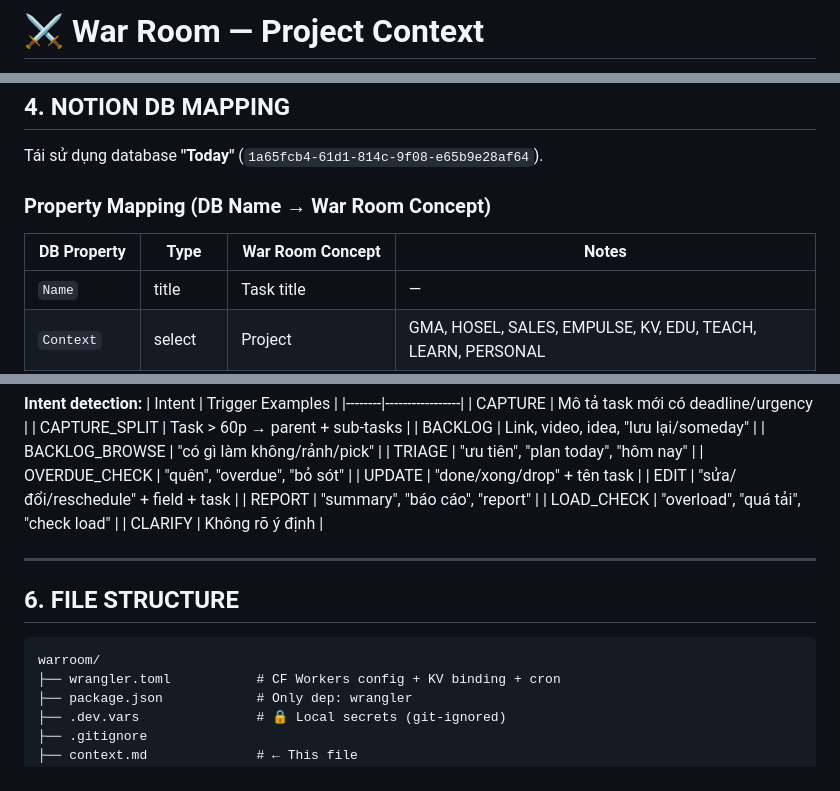
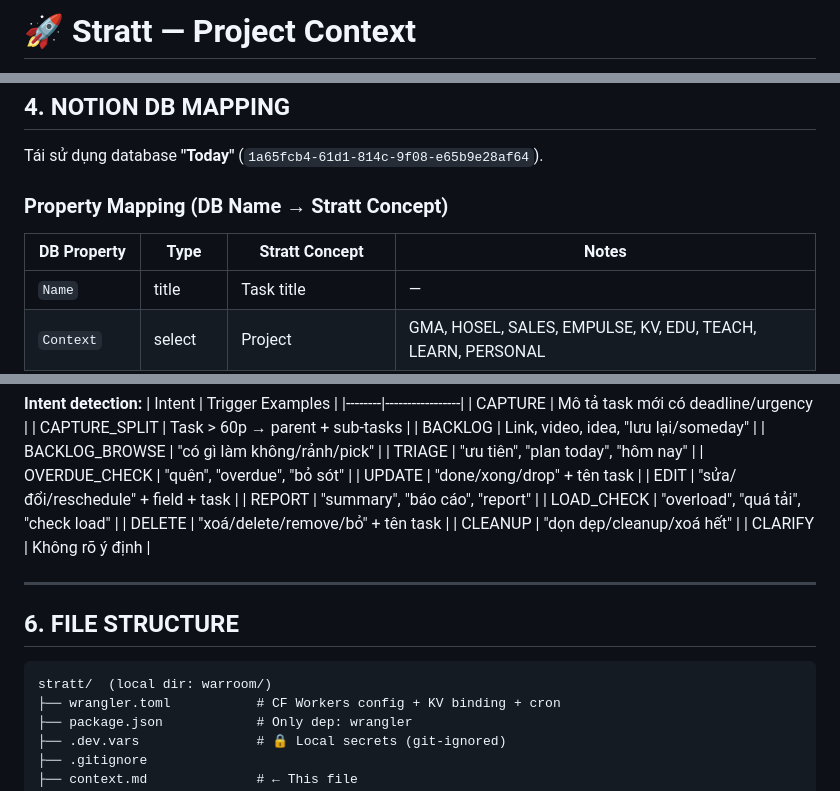
Before and after one commit to matt-dinh13/warroom, a Markdown page: context.md, 3 parts joined by grey strips. Rendered like a GitHub page.

````diff
--- a/context.md
+++ b/context.md
@@ -1,3 +1,3 @@
-# ⚔️ War Room — Project Context
+# 🚀 Stratt — Project Context
 
 > File này chứa đủ context để developer mới (hoặc AI agent) tiếp tục phát triển mà không cần hỏi lại.
@@ -58,9 +58,9 @@ Cloudflare Worker (src/index.js)
 
 Tái sử dụng database **"Today"** (`1a65fcb4-61d1-814c-9f08-e65b9e28af64`).
 
-### Property Mapping (DB Name → War Room Concept)
+### Property Mapping (DB Name → Stratt Concept)
 
-| DB Property | Type | War Room Concept | Notes |
+| DB Property | Type | Stratt Concept | Notes |
 |-------------|------|------------------|-------|
 | `Name` | title | Task title | — |
 | `Context` | select | Project | GMA, HOSEL, SALES, EMPULSE, KV, EDU, TEACH, LEARN, PERSONAL |
@@ -114,6 +114,8 @@ File: `src/prompts.js`
 | EDIT | "sửa/đổi/reschedule" + field + task |
 | REPORT | "summary", "báo cáo", "report" |
 | LOAD_CHECK | "overload", "quá tải", "check load" |
+| DELETE | "xoá/delete/remove/bỏ" + tên task |
+| CLEANUP | "dọn dẹp/cleanup/xoá hết" |
 | CLARIFY | Không rõ ý định |
 
 ---
@@ -121,7 +123,7 @@ File: `src/prompts.js`
 ## 6. FILE STRUCTURE
 
 ```
-warroom/
+stratt/  (local dir: warroom/)
 ├── wrangler.toml           # CF Workers config + KV binding + cron
 ├── package.json            # Only dep: wrangler
 ├── .dev.vars               # 🔒 Local secrets (git-ignored)
````
Also changed, not shown: other parts of context.md (+4 -3 lines), auditlog.md (+47 -1 lines).
